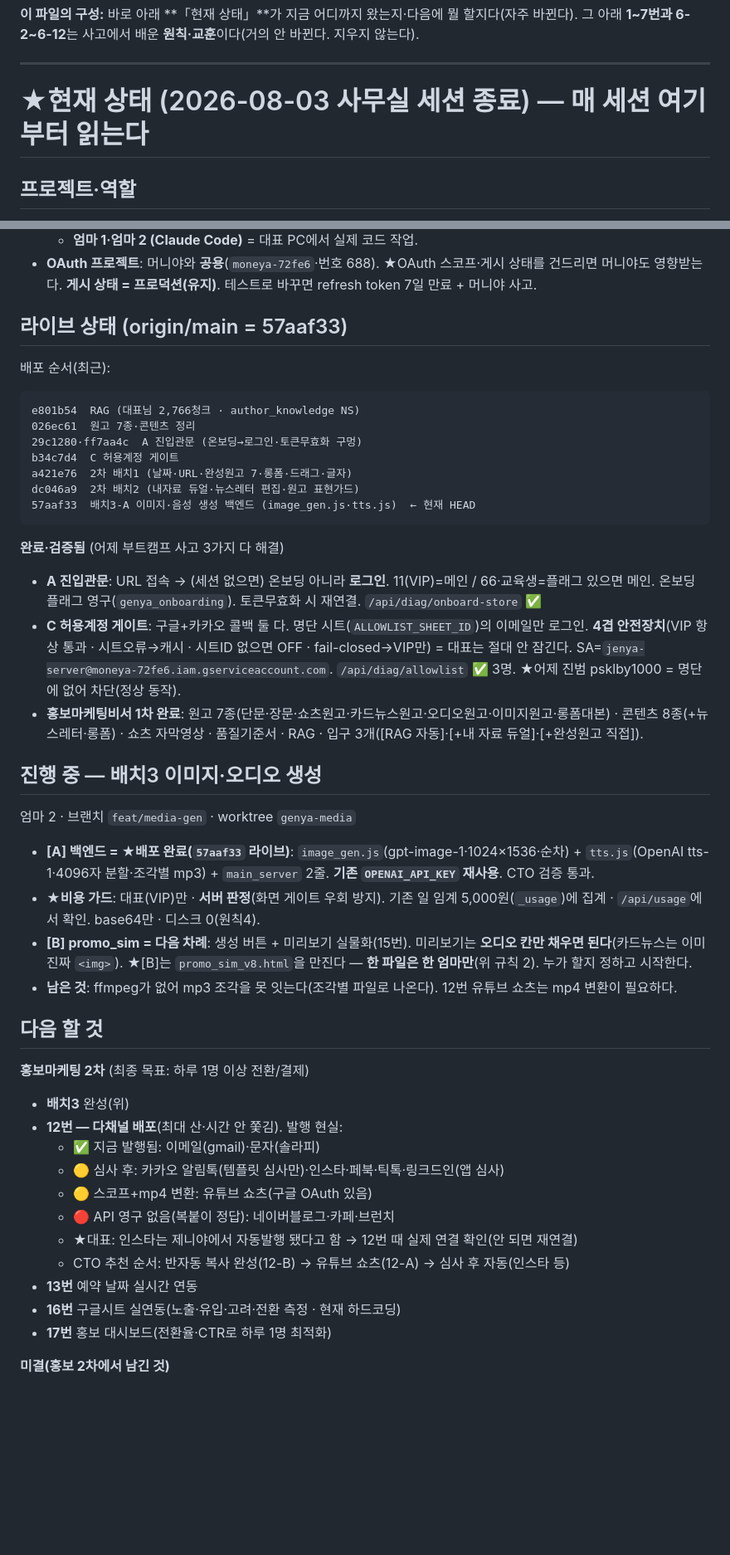
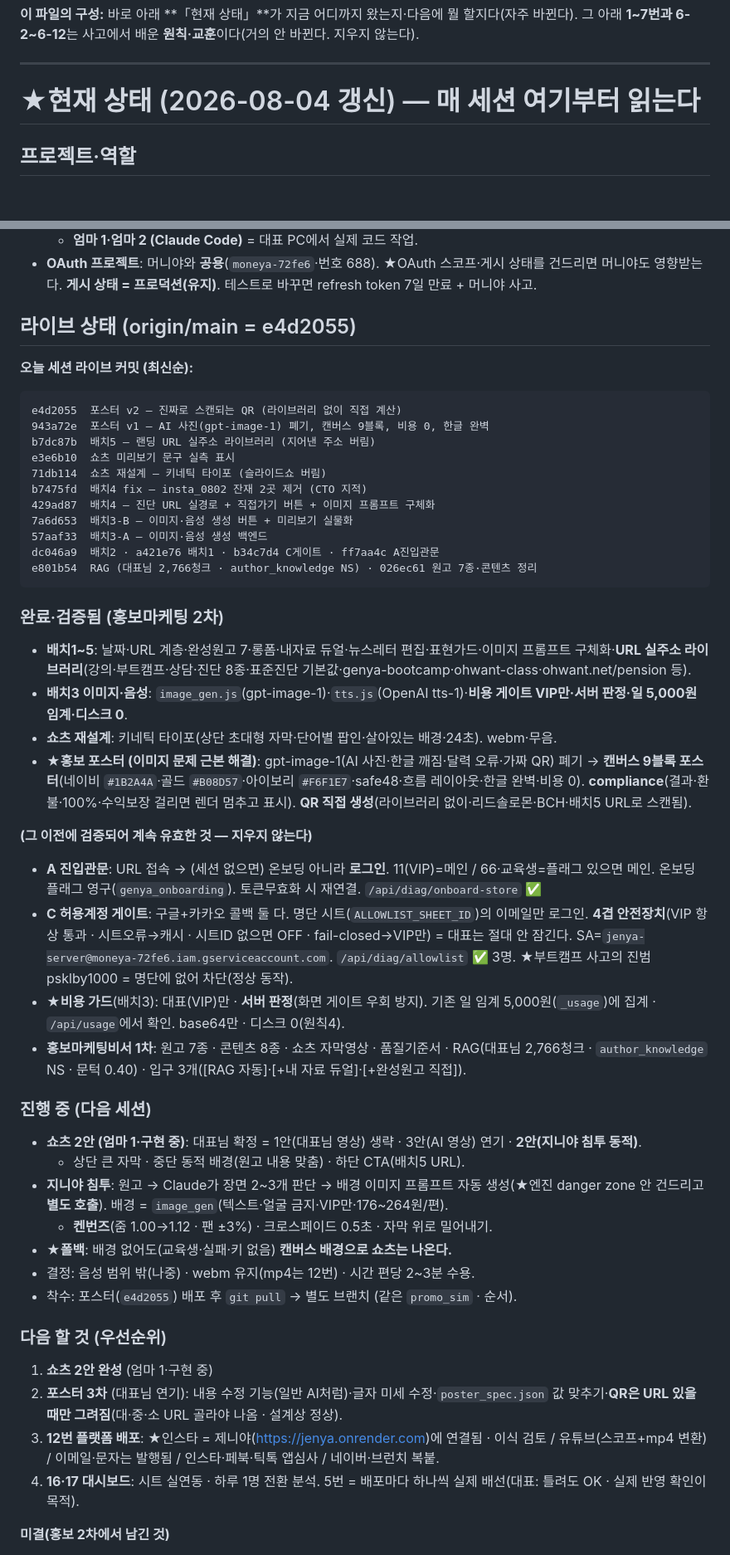
Before and after one commit to ggorilla11-hub/genya-builder, a Markdown page: CLAUDE.md, 2 parts joined by grey strips. Shown at 83% size. Drawn GitHub-style; blank space fills up the shorter version.

Commit message:
docs(CLAUDE.md): 2026-08-04 세션 반영 — 현재 상태 갱신 + 6-13 추가
대표님 갱신본을 기존 문서에 병합했다.

  ① 「현재 상태」의 ★자주 바뀌는 부분만 교체 — 라이브 상태 · 완료·검증됨 · 진행 중 · 다음 할 것
  ② 원칙·교훈(1~7 · 6-2~6-12)은 한 줄도 안 건드렸다
  ③ 6-13 추가 — 오늘 배운 것

★교체하지 않고 ★유지한 것 (지시: "원칙 한 줄도 지우지 말 것")
  · 프로젝트·역할 / ★절대 규칙 / 인프라·키 — 갱신본에 없지만 원칙이라 그대로 둔다
  · 미결(3번 파일 파싱 · 2번 진단 URL · 5번 표현가드) · 토큰/로그인 트랙(D·E·F) · 진단 URL 목록
    → 새 「다음 할 것」에 없지만 아직 살아 있는 항목이라 아래에 남겼다
  · A 진입관문 · C 허용계정 게이트 · 홍보 1차 · 비용 가드 — "그 이전에 검증되어 계속 유효한 것"으로 옮겨 보존
  · 배포 목록에서 빠질 뻔한 e801b54(RAG 2,766청크) · 026ec61 을 되살렸다

6-13 요약
  ① 글자가 들어가는 홍보물은 AI 사진이 아니라 ★캔버스로 그린다(한글·비용·재현성)
  ② QR을 직접 계산했다 — ★"되읽기 성공"은 증거가 아니다(같은 규칙이면 오류가 상쇄된다).
     정답을 따로 만들어 한 칸씩 대조해야 잡힌다. 디코더가 못 읽으면 디코더부터 의심.
  ③ 만들 수 없으면 ★안 만든다 — URL이 없으면 QR을 안 그린다(버그 아니라 설계)
  ④ 쇼츠 실사 영상 자동생성은 첫 매출 전엔 과하다(편당 수천~2만원)
  ⑤ 원고 장면 분석은 ★엔진 danger zone을 안 건드리고 별도 호출한다

확인: 섹션 전수 점검 — 0 · 프로젝트·역할 · 라이브상태 · 절대규칙 · 인프라 · 1~7 · 6-2~6-13 전부 있음.
      삭제된 줄은 ★옛 배포 목록(새 목록으로 대체된 것)뿐임을 git diff 로 눈으로 확인했다.

````diff
--- a/CLAUDE.md
+++ b/CLAUDE.md
@@ -14,7 +14,7 @@ This file provides guidance to Claude Code (claude.ai/code) when working with co
 
 ---
 
-# ★현재 상태 (2026-08-03 사무실 세션 종료) — 매 세션 여기부터 읽는다
+# ★현재 상태 (2026-08-04 갱신) — 매 세션 여기부터 읽는다
 
 ## 프로젝트·역할
 
@@ -27,51 +27,54 @@ This file provides guidance to Claude Code (claude.ai/code) when working with co
   - **엄마 1·엄마 2 (Claude Code)** = 대표 PC에서 실제 코드 작업.
 - **OAuth 프로젝트**: 머니야와 **공용**(`moneya-72fe6`·번호 688). ★OAuth 스코프·게시 상태를 건드리면 머니야도 영향받는다. **게시 상태 = 프로덕션(유지)**. 테스트로 바꾸면 refresh token 7일 만료 + 머니야 사고.
 
-## 라이브 상태 (origin/main = 57aaf33)
+## 라이브 상태 (origin/main = e4d2055)
 
-배포 순서(최근):
+**오늘 세션 라이브 커밋 (최신순):**
 
 ```
-e801b54  RAG (대표님 2,766청크 · author_knowledge NS)
-026ec61  원고 7종·콘텐츠 정리
-29c1280·ff7aa4c  A 진입관문 (온보딩→로그인·토큰무효화 구멍)
-b34c7d4  C 허용계정 게이트
-a421e76  2차 배치1 (날짜·URL·완성원고 7·롱폼·드래그·글자)
-dc046a9  2차 배치2 (내자료 듀얼·뉴스레터 편집·원고 표현가드)
-57aaf33  배치3-A 이미지·음성 생성 백엔드 (image_gen.js·tts.js)  ← 현재 HEAD
+e4d2055  포스터 v2 — 진짜로 스캔되는 QR (라이브러리 없이 직접 계산)
+943a72e  포스터 v1 — AI 사진(gpt-image-1) 폐기, 캔버스 9블록, 비용 0, 한글 완벽
+b7dc87b  배치5 — 랜딩 URL 실주소 라이브러리 (지어낸 주소 버림)
+e3e6b10  쇼츠 미리보기 문구 실측 표시
+71db114  쇼츠 재설계 — 키네틱 타이포 (슬라이드쇼 버림)
+b7475fd  배치4 fix — insta_0802 잔재 2곳 제거 (CTO 지적)
+429ad87  배치4 — 진단 URL 실경로 + 직접가기 버튼 + 이미지 프롬프트 구체화
+7a6d653  배치3-B — 이미지·음성 생성 버튼 + 미리보기 실물화
+57aaf33  배치3-A — 이미지·음성 생성 백엔드
+dc046a9  배치2 · a421e76 배치1 · b34c7d4 C게이트 · ff7aa4c A진입관문
+e801b54  RAG (대표님 2,766청크 · author_knowledge NS) · 026ec61 원고 7종·콘텐츠 정리
 ```
 
-**완료·검증됨** (어제 부트캠프 사고 3가지 다 해결)
+### 완료·검증됨 (홍보마케팅 2차)
+
+- **배치1~5**: 날짜·URL 계층·완성원고 7·롱폼·내자료 듀얼·뉴스레터 편집·표현가드·이미지 프롬프트 구체화·**URL 실주소 라이브러리**(강의·부트캠프·상담·진단 8종·표준진단 기본값·genya-bootcamp·ohwant-class·ohwant.net/pension 등).
+- **배치3 이미지·음성**: `image_gen.js`(gpt-image-1)·`tts.js`(OpenAI tts-1)·**비용 게이트 VIP만·서버 판정·일 5,000원 임계·디스크 0**.
+- **쇼츠 재설계**: 키네틱 타이포(상단 초대형 자막·단어별 팝인·살아있는 배경·24초). webm·무음.
+- **★홍보 포스터 (이미지 문제 근본 해결)**: gpt-image-1(AI 사진·한글 깨짐·달력 오류·가짜 QR) 폐기 → **캔버스 9블록 포스터**(네이비 `#1B2A4A`·골드 `#B08D57`·아이보리 `#F6F1E7`·safe48·흐름 레이아웃·한글 완벽·비용 0). **compliance**(결과·환불·100%·수익보장 걸리면 렌더 멈추고 표시). **QR 직접 생성**(라이브러리 없이·리드솔로몬·BCH·배치5 URL로 스캔됨).
+
+**(그 이전에 검증되어 계속 유효한 것 — 지우지 않는다)**
 
 - **A 진입관문**: URL 접속 → (세션 없으면) 온보딩 아니라 **로그인**. 11(VIP)=메인 / 66·교육생=플래그 있으면 메인. 온보딩 플래그 영구(`genya_onboarding`). 토큰무효화 시 재연결. `/api/diag/onboard-store` ✅
-- **C 허용계정 게이트**: 구글+카카오 콜백 둘 다. 명단 시트(`ALLOWLIST_SHEET_ID`)의 이메일만 로그인. **4겹 안전장치**(VIP 항상 통과 · 시트오류→캐시 · 시트ID 없으면 OFF · fail-closed→VIP만) = 대표는 절대 안 잠긴다. SA=`jenya-server@moneya-72fe6.iam.gserviceaccount.com`. `/api/diag/allowlist` ✅ 3명. ★어제 진범 psklby1000 = 명단에 없어 차단(정상 동작).
-- **홍보마케팅비서 1차 완료**: 원고 7종(단문·장문·쇼츠원고·카드뉴스원고·오디오원고·이미지원고·롱폼대본) · 콘텐츠 8종(+뉴스레터·롱폼) · 쇼츠 자막영상 · 품질기준서 · RAG · 입구 3개([RAG 자동]·[+내 자료 듀얼]·[+완성원고 직접]).
+- **C 허용계정 게이트**: 구글+카카오 콜백 둘 다. 명단 시트(`ALLOWLIST_SHEET_ID`)의 이메일만 로그인. **4겹 안전장치**(VIP 항상 통과 · 시트오류→캐시 · 시트ID 없으면 OFF · fail-closed→VIP만) = 대표는 절대 안 잠긴다. SA=`jenya-server@moneya-72fe6.iam.gserviceaccount.com`. `/api/diag/allowlist` ✅ 3명. ★부트캠프 사고의 진범 psklby1000 = 명단에 없어 차단(정상 동작).
+- **★비용 가드**(배치3): 대표(VIP)만 · **서버 판정**(화면 게이트 우회 방지). 기존 일 임계 5,000원(`_usage`)에 집계 · `/api/usage`에서 확인. base64만 · 디스크 0(원칙4).
+- **홍보마케팅비서 1차**: 원고 7종 · 콘텐츠 8종 · 쇼츠 자막영상 · 품질기준서 · RAG(대표님 2,766청크 · `author_knowledge` NS · 문턱 0.40) · 입구 3개([RAG 자동]·[+내 자료 듀얼]·[+완성원고 직접]).
 
-## 진행 중 — 배치3 이미지·오디오 생성
+### 진행 중 (다음 세션)
 
-엄마 2 · 브랜치 `feat/media-gen` · worktree `genya-media`
+- **쇼츠 2안 (엄마 1·구현 중)**: 대표님 확정 = 1안(대표님 영상) 생략 · 3안(AI 영상) 연기 · **2안(지니야 침투 동적)**.
+  - 상단 큰 자막 · 중단 동적 배경(원고 내용 맞춤) · 하단 CTA(배치5 URL).
+- **지니야 침투**: 원고 → Claude가 장면 2~3개 판단 → 배경 이미지 프롬프트 자동 생성(★엔진 danger zone 안 건드리고 **별도 호출**). 배경 = `image_gen`(텍스트·얼굴 금지·VIP만·176~264원/편).
+  - **켄번즈**(줌 1.00→1.12 · 팬 ±3%) · 크로스페이드 0.5초 · 자막 위로 밀어내기.
+- **★폴백**: 배경 없어도(교육생·실패·키 없음) **캔버스 배경으로 쇼츠는 나온다.**
+- 결정: 음성 범위 밖(나중) · webm 유지(mp4는 12번) · 시간 편당 2~3분 수용.
+- 착수: 포스터(`e4d2055`) 배포 후 `git pull` → 별도 브랜치 (같은 `promo_sim` · 순서).
 
-- **[A] 백엔드 = ★배포 완료(`57aaf33` 라이브)**: `image_gen.js`(gpt-image-1·1024×1536·순차) + `tts.js`(OpenAI tts-1·4096자 분할·조각별 mp3) + `main_server` 2줄. **기존 `OPENAI_API_KEY` 재사용**. CTO 검증 통과.
-- **★비용 가드**: 대표(VIP)만 · **서버 판정**(화면 게이트 우회 방지). 기존 일 임계 5,000원(`_usage`)에 집계 · `/api/usage`에서 확인. base64만 · 디스크 0(원칙4).
-- **[B] promo_sim = 다음 차례**: 생성 버튼 + 미리보기 실물화(15번). 미리보기는 **오디오 칸만 채우면 된다**(카드뉴스는 이미 진짜 `<img>`).
-  ★[B]는 `promo_sim_v8.html`을 만진다 — **한 파일은 한 엄마만**(위 규칙 2). 누가 할지 정하고 시작한다.
-- **남은 것**: ffmpeg가 없어 mp3 조각을 못 잇는다(조각별 파일로 나온다). 12번 유튜브 쇼츠는 mp4 변환이 필요하다.
+### 다음 할 것 (우선순위)
 
-## 다음 할 것
-
-**홍보마케팅 2차** (최종 목표: 하루 1명 이상 전환/결제)
-
-- **배치3** 완성(위)
-- **12번 — 다채널 배포**(최대 산·시간 안 쫓김). 발행 현실:
-  - ✅ 지금 발행됨: 이메일(gmail)·문자(솔라피)
-  - 🟡 심사 후: 카카오 알림톡(템플릿 심사만)·인스타·페북·틱톡·링크드인(앱 심사)
-  - 🟡 스코프+mp4 변환: 유튜브 쇼츠(구글 OAuth 있음)
-  - 🔴 API 영구 없음(복붙이 정답): 네이버블로그·카페·브런치
-  - ★대표: 인스타는 제니야에서 자동발행 됐다고 함 → 12번 때 실제 연결 확인(안 되면 재연결)
-  - CTO 추천 순서: 반자동 복사 완성(12-B) → 유튜브 쇼츠(12-A) → 심사 후 자동(인스타 등)
-- **13번** 예약 날짜 실시간 연동
-- **16번** 구글시트 실연동(노출·유입·고려·전환 측정 · 현재 하드코딩)
-- **17번** 홍보 대시보드(전환율·CTR로 하루 1명 최적화)
+1. **쇼츠 2안 완성** (엄마 1·구현 중)
+2. **포스터 3차** (대표님 연기): 내용 수정 기능(일반 AI처럼)·글자 미세 수정·`poster_spec.json` 값 맞추기·**QR은 URL 있을 때만 그려짐**(대·중·소 URL 골라야 나옴 · 설계상 정상).
+3. **12번 플랫폼 배포**: ★인스타 = 제니야(https://jenya.onrender.com)에 연결됨 · 이식 검토 / 유튜브(스코프+mp4 변환) / 이메일·문자는 발행됨 / 인스타·페북·틱톡 앱심사 / 네이버·브런치 복붙.
+4. **16·17 대시보드**: 시트 실연동 · 하루 1명 전환 분석. 5번 = 배포마다 하나씩 실제 배선(대표: 틀려도 OK · 실제 반영 확인이 목적).
 
 **미결(홍보 2차에서 남긴 것)**
 
````
Also changed, not shown: other parts of CLAUDE.md (+39 -0 lines).
